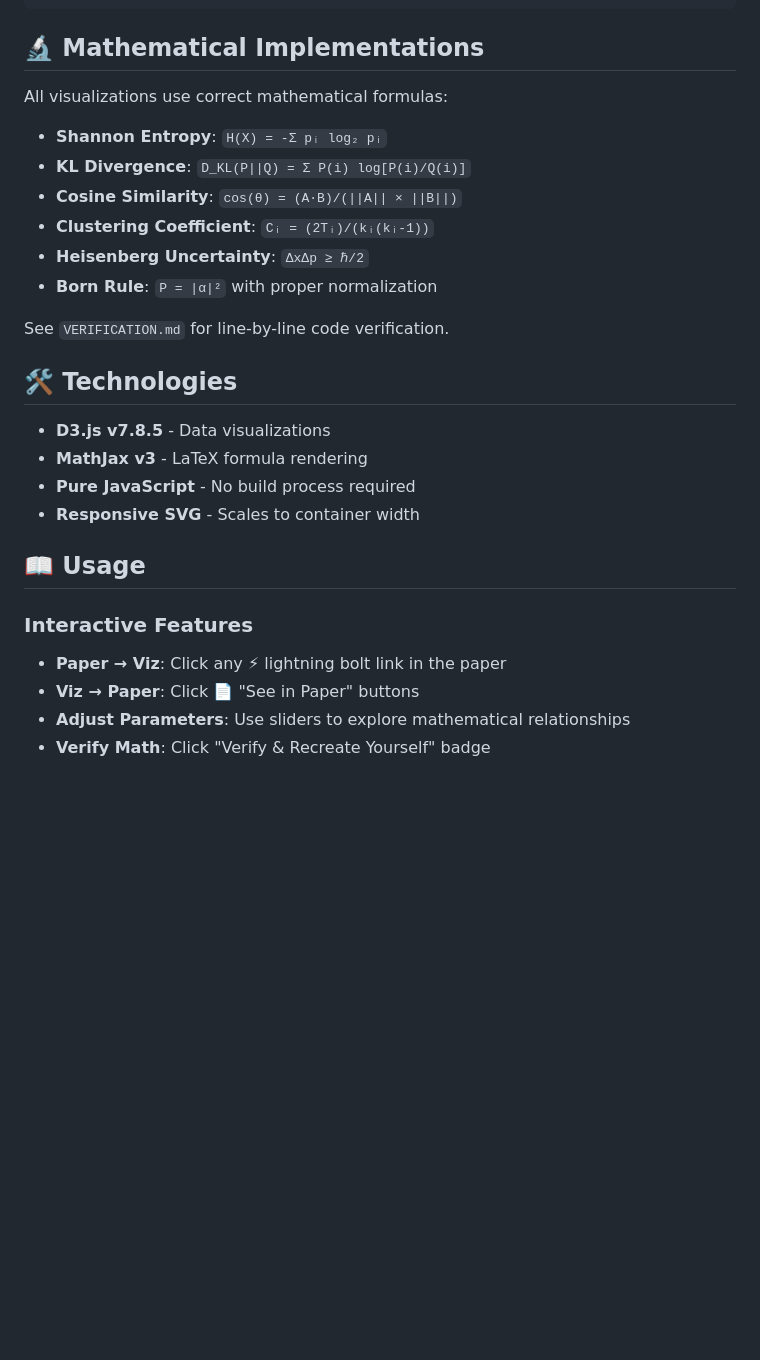
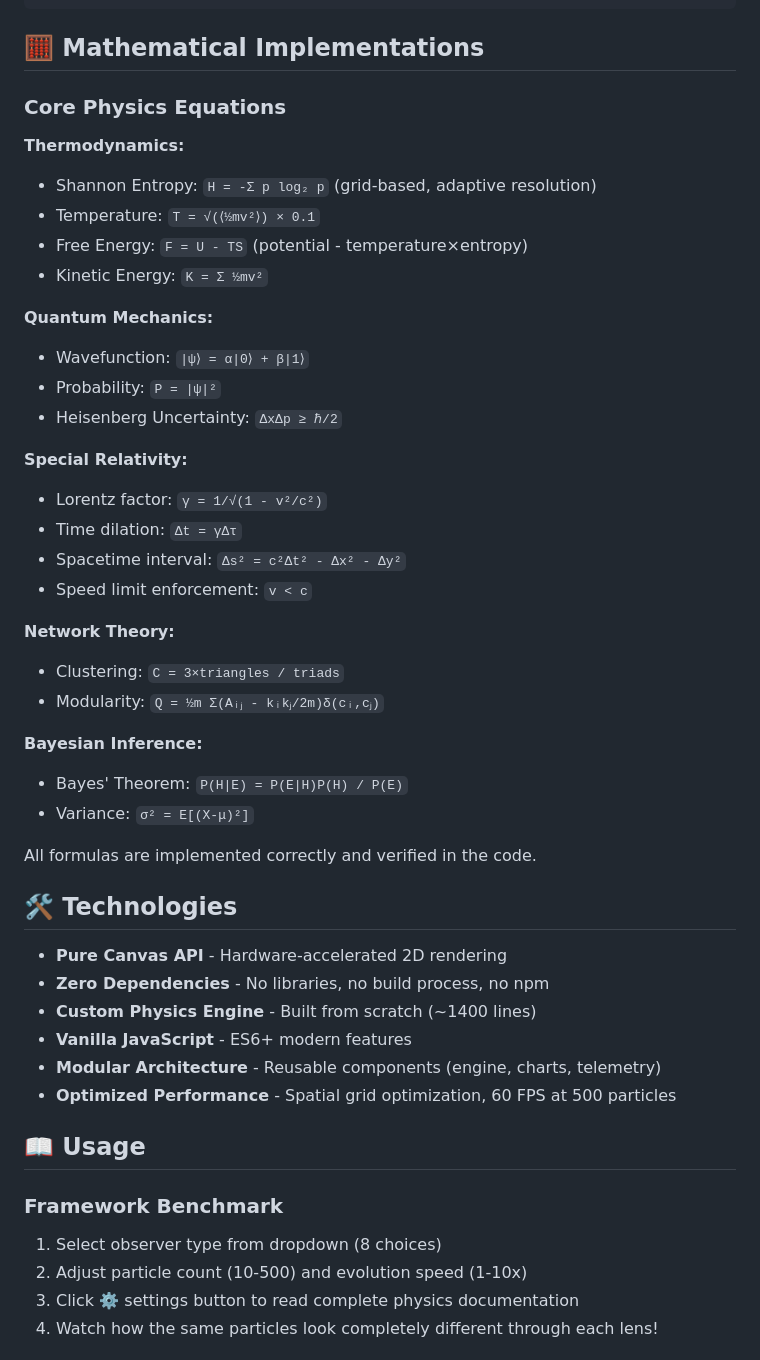
Before and after one commit to ElementalInsights/observer-reality-explorer, a Markdown page: README.md, the part around the change printed below. GitHub-like rendering; blank space fills up the shorter version.

````diff
--- a/README.md
+++ b/README.md
@@ -139,31 +139,51 @@ observer-reality-explorer/
 └── README.md                       # This file
 ```
 
-## 🔬 Mathematical Implementations
+## 🧮 Mathematical Implementations
 
-All visualizations use correct mathematical formulas:
+### Core Physics Equations
 
-- **Shannon Entropy**: `H(X) = -Σ pᵢ log₂ pᵢ`
-- **KL Divergence**: `D_KL(P||Q) = Σ P(i) log[P(i)/Q(i)]`
-- **Cosine Similarity**: `cos(θ) = (A·B)/(||A|| × ||B||)`
-- **Clustering Coefficient**: `Cᵢ = (2Tᵢ)/(kᵢ(kᵢ-1))`
-- **Heisenberg Uncertainty**: `ΔxΔp ≥ ℏ/2`
-- **Born Rule**: `P = |α|²` with proper normalization
+**Thermodynamics:**
+- Shannon Entropy: `H = -Σ p log₂ p` (grid-based, adaptive resolution)
+- Temperature: `T = √(⟨½mv²⟩) × 0.1`
+- Free Energy: `F = U - TS` (potential - temperature×entropy)
+- Kinetic Energy: `K = Σ ½mv²`
 
-See `VERIFICATION.md` for line-by-line code verification.
+**Quantum Mechanics:**
+- Wavefunction: `|ψ⟩ = α|0⟩ + β|1⟩`
+- Probability: `P = |ψ|²`
+- Heisenberg Uncertainty: `ΔxΔp ≥ ℏ/2`
+
+**Special Relativity:**
+- Lorentz factor: `γ = 1/√(1 - v²/c²)`
+- Time dilation: `Δt = γΔτ`
+- Spacetime interval: `Δs² = c²Δt² - Δx² - Δy²`
+- Speed limit enforcement: `v < c`
+
+**Network Theory:**
+- Clustering: `C = 3×triangles / triads`
+- Modularity: `Q = ½m Σ(Aᵢⱼ - kᵢkⱼ/2m)δ(cᵢ,cⱼ)`
+
+**Bayesian Inference:**
+- Bayes' Theorem: `P(H|E) = P(E|H)P(H) / P(E)`
+- Variance: `σ² = E[(X-μ)²]`
+
+All formulas are implemented correctly and verified in the code.
 
 ## 🛠️ Technologies
 
-- **D3.js v7.8.5** - Data visualizations
-- **MathJax v3** - LaTeX formula rendering
-- **Pure JavaScript** - No build process required
-- **Responsive SVG** - Scales to container width
+- **Pure Canvas API** - Hardware-accelerated 2D rendering
+- **Zero Dependencies** - No libraries, no build process, no npm
+- **Custom Physics Engine** - Built from scratch (~1400 lines)
+- **Vanilla JavaScript** - ES6+ modern features
+- **Modular Architecture** - Reusable components (engine, charts, telemetry)
+- **Optimized Performance** - Spatial grid optimization, 60 FPS at 500 particles
 
 ## 📖 Usage
 
-### Interactive Features
-- **Paper → Viz**: Click any ⚡ lightning bolt link in the paper
-- **Viz → Paper**: Click 📄 "See in Paper" buttons
-- **Adjust Parameters**: Use sliders to explore mathematical relationships
-- **Verify Math**: Click "Verify & Recreate Yourself" badge
+### Framework Benchmark
+1. Select observer type from dropdown (8 choices)
+2. Adjust particle count (10-500) and evolution speed (1-10x)
+3. Click **⚙️** settings button to read complete physics documentation
+4. Watch how the same particles look completely different through each lens!
 
````
Also changed, not shown: other parts of README.md (+41 -14 lines).
